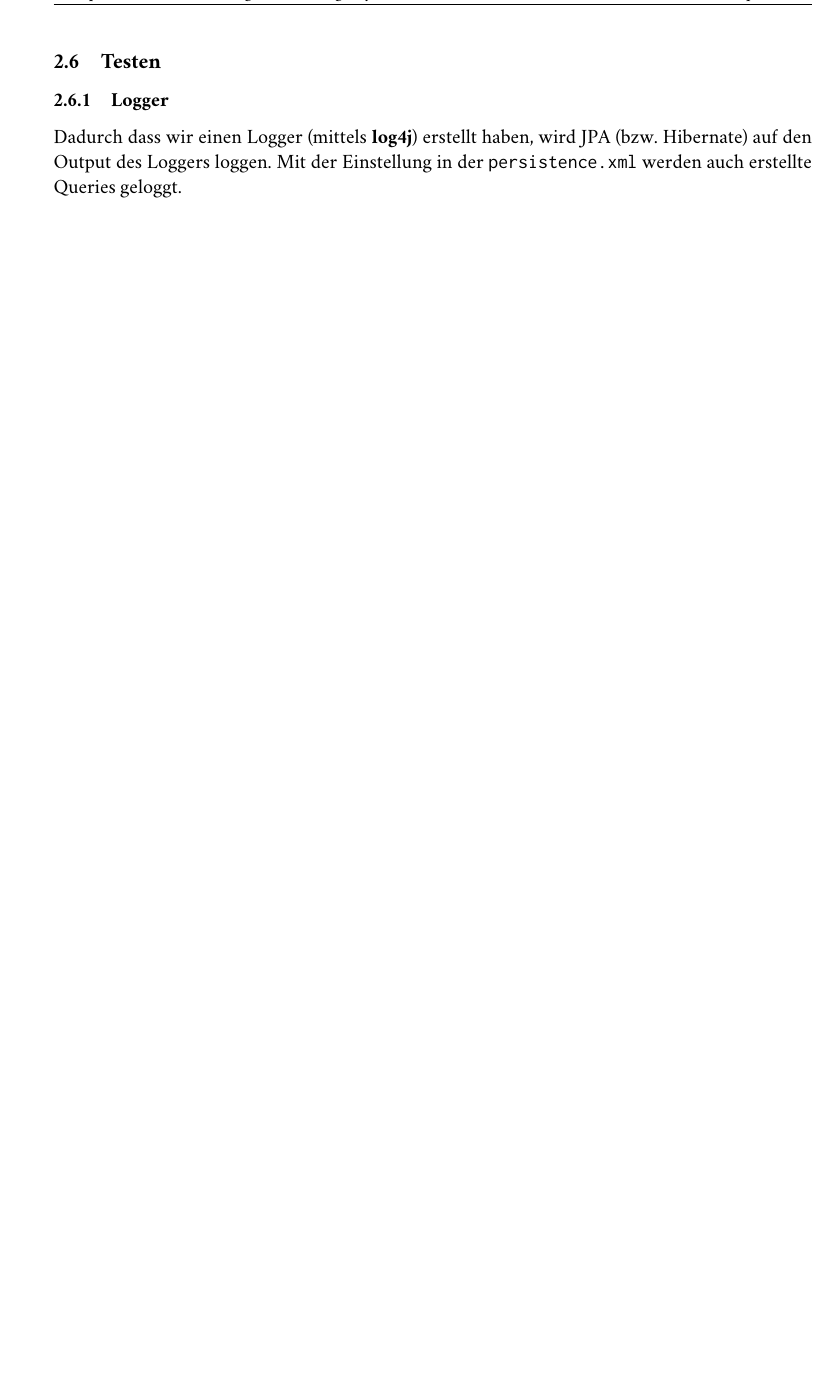
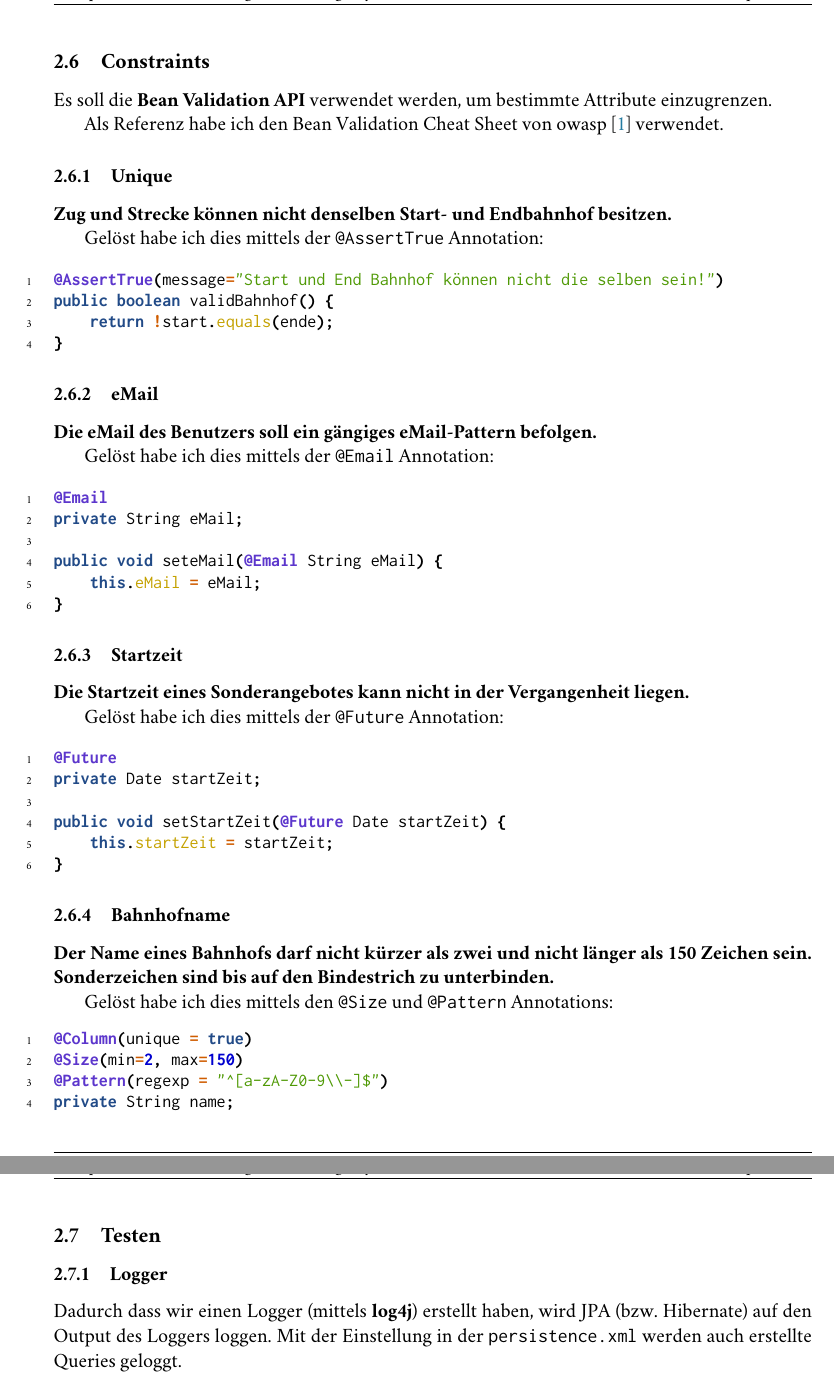
Before and after one commit to mrousavy/SYT.ComponentBased, a LaTeX document (protocol/main.tex, which reads protocol/_solution.tex): part of page 16 of 19 before the commit and two parts of pages 16 and 17 of 20 after it, the two joined at a grey line, cut at the place of the change, the shorter picture padded with empty space. Compiled offline with pdfLaTeX; a LaTeX package or settings file that is missing is left out.

Commit message:
Implement and Document Bean Validation Constraints

```diff
--- a/protocol/_solution.tex
+++ b/protocol/_solution.tex
@@ -396,6 +396,64 @@ entityManager.getTransaction().commit();
 \end{code}
 
 \clearpage
+\subsection{Constraints}
+
+Es soll die \textbf{Bean Validation API} verwendet werden, um bestimmte Attribute einzugrenzen.
+
+Als Referenz habe ich den Bean Validation Cheat Sheet von owasp \cite{owasp:beanValidationCheatSheet} verwendet.
+
+\subsubsection{Unique}
+\textbf{Zug und Strecke können nicht denselben Start- und Endbahnhof besitzen.}
+
+Gelöst habe ich dies mittels der \texttt{@AssertTrue} Annotation:
+
+\begin{code}{java}
+@AssertTrue(message="Start und End Bahnhof können nicht die selben sein!")
+public boolean validBahnhof() {
+    return !start.equals(ende);
+}
+\end{code}
+
+\subsubsection{eMail}
+\textbf{Die eMail des Benutzers soll ein gängiges eMail-Pattern befolgen.}
+
+Gelöst habe ich dies mittels der \texttt{@Email} Annotation:
+
+\begin{code}{java}
+@Email
+private String eMail;
+
+public void seteMail(@Email String eMail) {
+    this.eMail = eMail;
+}
+\end{code}
+
+\subsubsection{Startzeit}
+\textbf{Die Startzeit eines Sonderangebotes kann nicht in der Vergangenheit liegen.}
+
+Gelöst habe ich dies mittels der \texttt{@Future} Annotation:
+
+\begin{code}{java}
+@Future
+private Date startZeit;
+
+public void setStartZeit(@Future Date startZeit) {
+    this.startZeit = startZeit;
+}
+\end{code}
+
+\subsubsection{Bahnhofname}
+\textbf{Der Name eines Bahnhofs darf nicht kürzer als zwei und nicht länger als 150 Zeichen sein. Sonderzeichen sind bis auf den Bindestrich zu unterbinden.}
+
+Gelöst habe ich dies mittels den \texttt{@Size} und \texttt{@Pattern} Annotations:
+\begin{code}{java}
+@Column(unique = true)
+@Size(min=2, max=150)
+@Pattern(regexp = "^[a-zA-Z0-9\\-]$")
+private String name;
+\end{code}
+
+\clearpage
 \subsection{Testen}
 
 \subsubsection{Logger}
```
Also changed, not shown: protocol/bibliography.bib (+7 -0 lines), protocol/main.pdf, 7 other files.
